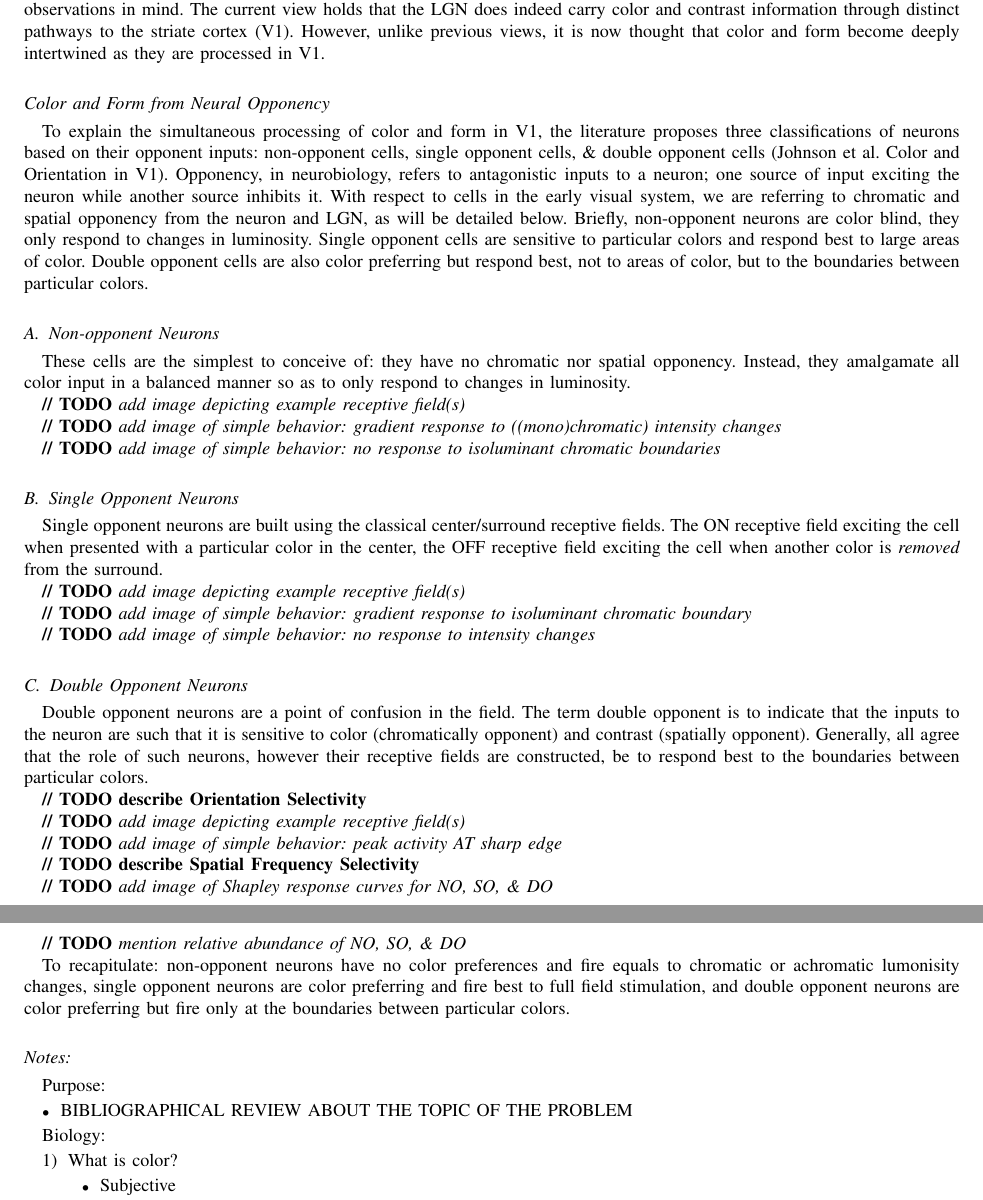
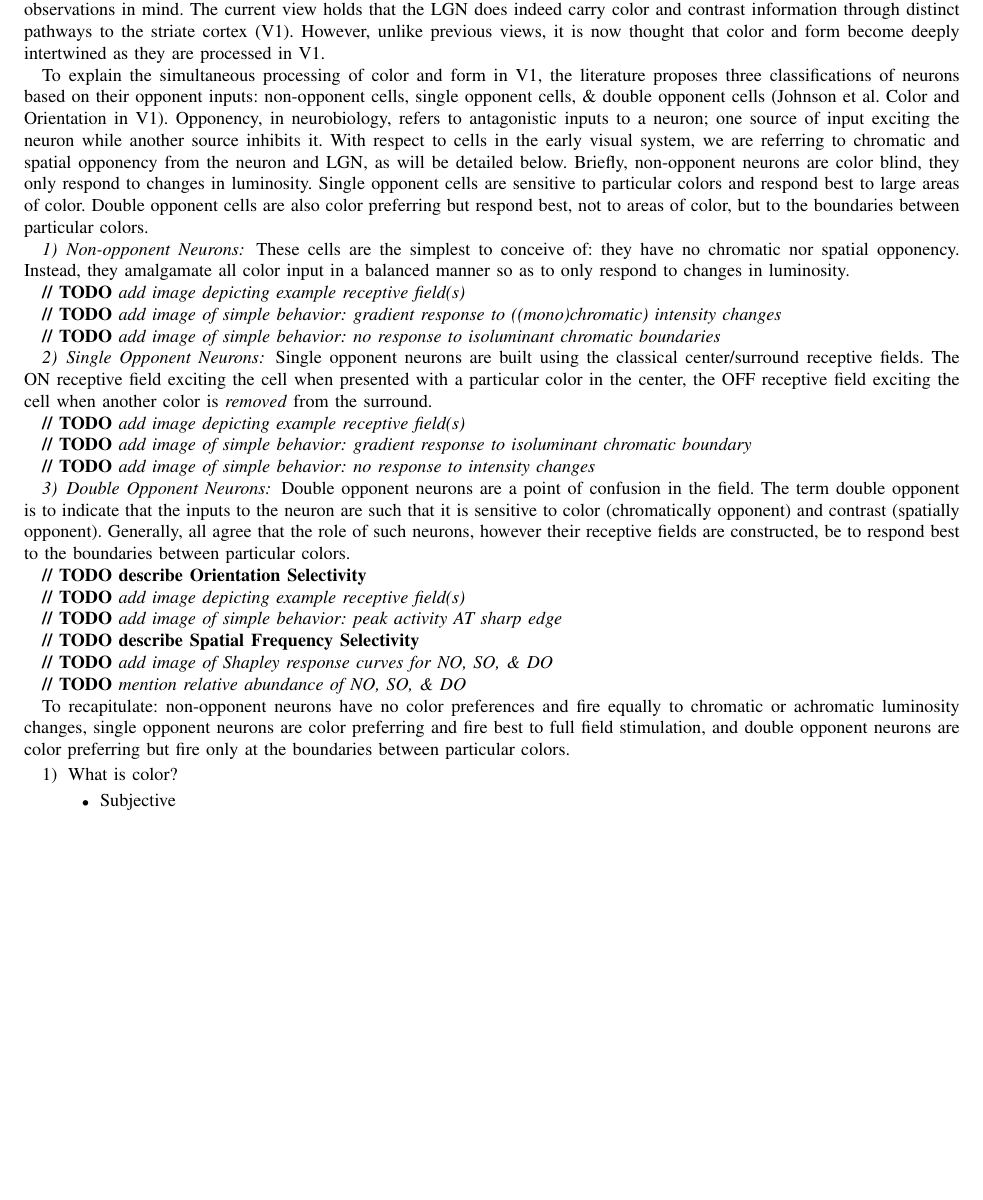
Before and after one commit to connollyst/color-induction-thesis, a LaTeX thesis (MasterThesis.tex): two parts of pages 2 and 3 of 5 before the commit and part of page 2 of 5 after it, the two joined at a grey line, cut so that both start at the same text, the shorter picture padded with empty space. Compiled offline with pdfLaTeX.

Commit message:
Reorganized sections & notes

```diff
--- a/MasterThesis.tex
+++ b/MasterThesis.tex
@@ -463,11 +466,9 @@ Research in the past decade or so has seen a shift from this thinking, however.
 
 Much research has been focused on the specific neural mechanisms behind the perception of color, with these psychophysical observations in mind. The current view holds that the LGN does indeed carry color and contrast information through distinct pathways to the striate cortex (V1). However, unlike previous views, it is now thought that color and form become deeply intertwined as they are processed in V1.
 
-
-\subsection*{Color and Form from Neural Opponency}
 To explain the simultaneous processing of color and form in V1, the literature proposes three classifications of neurons based on their opponent inputs: non-opponent cells, single opponent cells, \& double opponent cells (Johnson et al. Color and Orientation in V1). Opponency, in neurobiology, refers to antagonistic inputs to a neuron; one source of input exciting the neuron while another source inhibits it. With respect to cells in the early visual system, we are referring to chromatic and spatial opponency from the neuron and LGN, as will be detailed below. Briefly, non-opponent neurons are color blind, they only respond to changes in luminosity. Single opponent cells are sensitive to particular colors and respond best to large areas of color. Double opponent cells are also color preferring but respond best, not to areas of color, but to the boundaries between particular colors.
 
-\subsection{Non-opponent Neurons}
+\subsubsection{Non-opponent Neurons}
 
 These cells are the simplest to conceive of: they have no chromatic nor spatial opponency. Instead, they amalgamate all color input in a balanced manner so as to only respond to changes in luminosity.
 
@@ -478,7 +479,7 @@ These cells are the simplest to conceive of: they have no chromatic nor spatial
 \textbf{// TODO} \textit{add image of simple behavior: no response to isoluminant chromatic boundaries}
 
 
-\subsection{Single Opponent Neurons}
+\subsubsection{Single Opponent Neurons}
 
 Single opponent neurons are built using the classical center/surround receptive fields. The ON receptive field exciting the cell when presented with a particular color in the center, the OFF receptive field exciting the cell when another color is \textit{removed} from the surround.
 
@@ -489,7 +490,7 @@ Single opponent neurons are built using the classical center/surround receptive
 \textbf{// TODO} \textit{add image of simple behavior: no response to intensity changes}
 
 
-\subsection{Double Opponent Neurons}
+\subsubsection{Double Opponent Neurons}
 
 Double opponent neurons are a point of confusion in the field. The term double opponent is to indicate that the inputs to the neuron are such that it is sensitive to color (chromatically opponent) and contrast (spatially opponent). Generally, all agree that the role of such neurons, however their receptive fields are constructed, be to respond best to the boundaries between particular colors.
 
@@ -506,16 +507,8 @@ Double opponent neurons are a point of confusion in the field. The term double o
 \textbf{// TODO} \textit{mention relative abundance of NO, SO, \& DO}
 
 
-To recapitulate: non-opponent neurons have no color preferences and fire equals to chromatic or achromatic lumonisity changes, single opponent neurons are color preferring and fire best to full field stimulation, and double opponent neurons are color preferring but fire only at the boundaries between particular colors.
+To recapitulate: non-opponent neurons have no color preferences and fire equally to chromatic or achromatic luminosity changes, single opponent neurons are color preferring and fire best to full field stimulation, and double opponent neurons are color preferring but fire only at the boundaries between particular colors.
 
-\subsection*{Notes:}
-
-Purpose:
-\begin{itemize}
-\item BIBLIOGRAPHICAL REVIEW ABOUT THE TOPIC OF THE PROBLEM
-\end{itemize}
-
-Biology:
 \begin{enumerate}
     \item What is color?
         \begin{itemize}
```
Also changed, not shown: MasterThesis.pdf, MasterThesis.tex (7 more changed lines).
